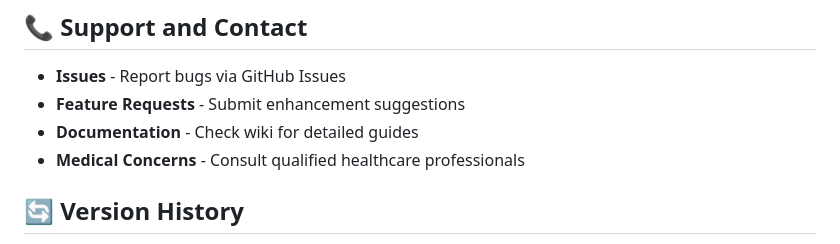
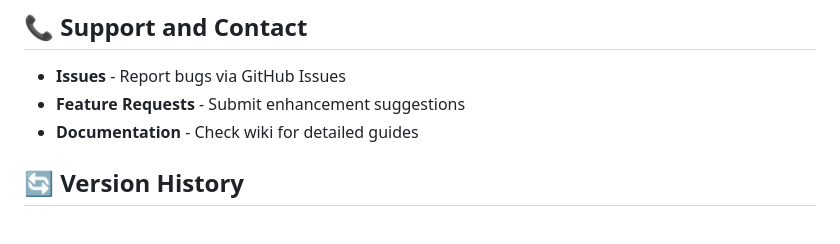
Before and after one commit to VedantDhamane34/MedicalChatbot, a Markdown page: README.md, the part around the change. GitHub-like rendering.

```diff
--- a/README.md
+++ b/README.md
@@ -292,7 +292,6 @@ This project is licensed under the MIT License - see the [LICENSE](LICENSE) file
 - **Issues** - Report bugs via GitHub Issues
 - **Feature Requests** - Submit enhancement suggestions
 - **Documentation** - Check wiki for detailed guides
-- **Medical Concerns** - Consult qualified healthcare professionals
 
 ## 🔄 Version History
 
```
